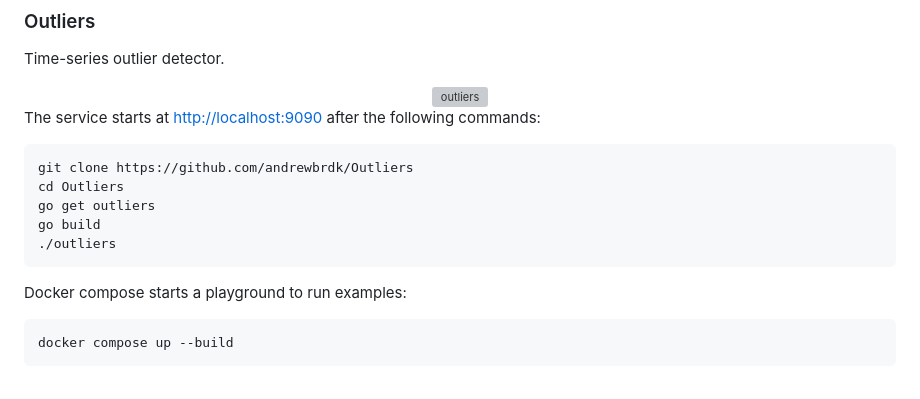
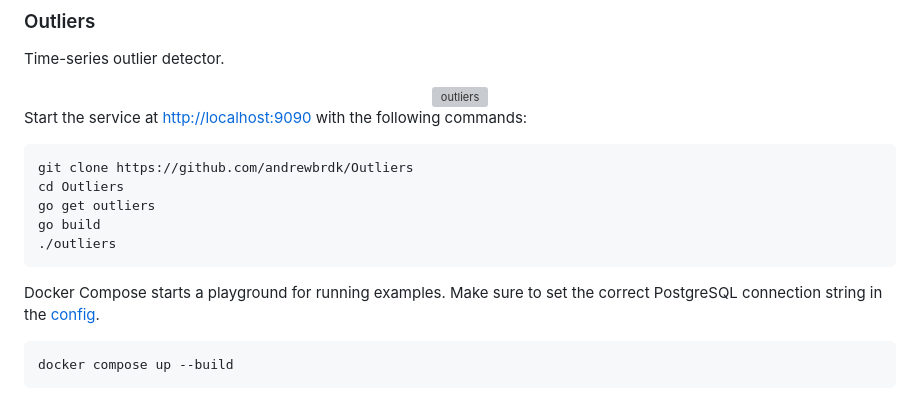
Before and after one commit to andrewbrdk/Outliers, a Markdown page: README.md, the part around the change. Drawn GitHub-style; grey boxes are pictures that could not be loaded.

````diff
--- a/README.md
+++ b/README.md
@@ -6,7 +6,8 @@ Time-series outlier detector.
     <img src="https://i.postimg.cc/XVsj9FBX/outliers3.png" alt="outliers" width="800">
 </div>
 
-The service starts at [http://localhost:9090](http://localhost:9090) after the following commands:
+
+Start the service at [http://localhost:9090](http://localhost:9090) with the following commands:
 
 ```bash
 git clone https://github.com/andrewbrdk/Outliers
@@ -16,7 +17,8 @@ go build
 ./outliers
 ```
 
-Docker compose starts a playground to run examples:
+Docker Compose starts a playground for running examples.
+Make sure to set the correct PostgreSQL connection string in the [config](https://github.com/andrewbrdk/Outliers/blob/9b6e32c874426e9839964bc070d393085b909ca2/outliers.toml#L4).
 ```bash
 docker compose up --build
 ```
````
